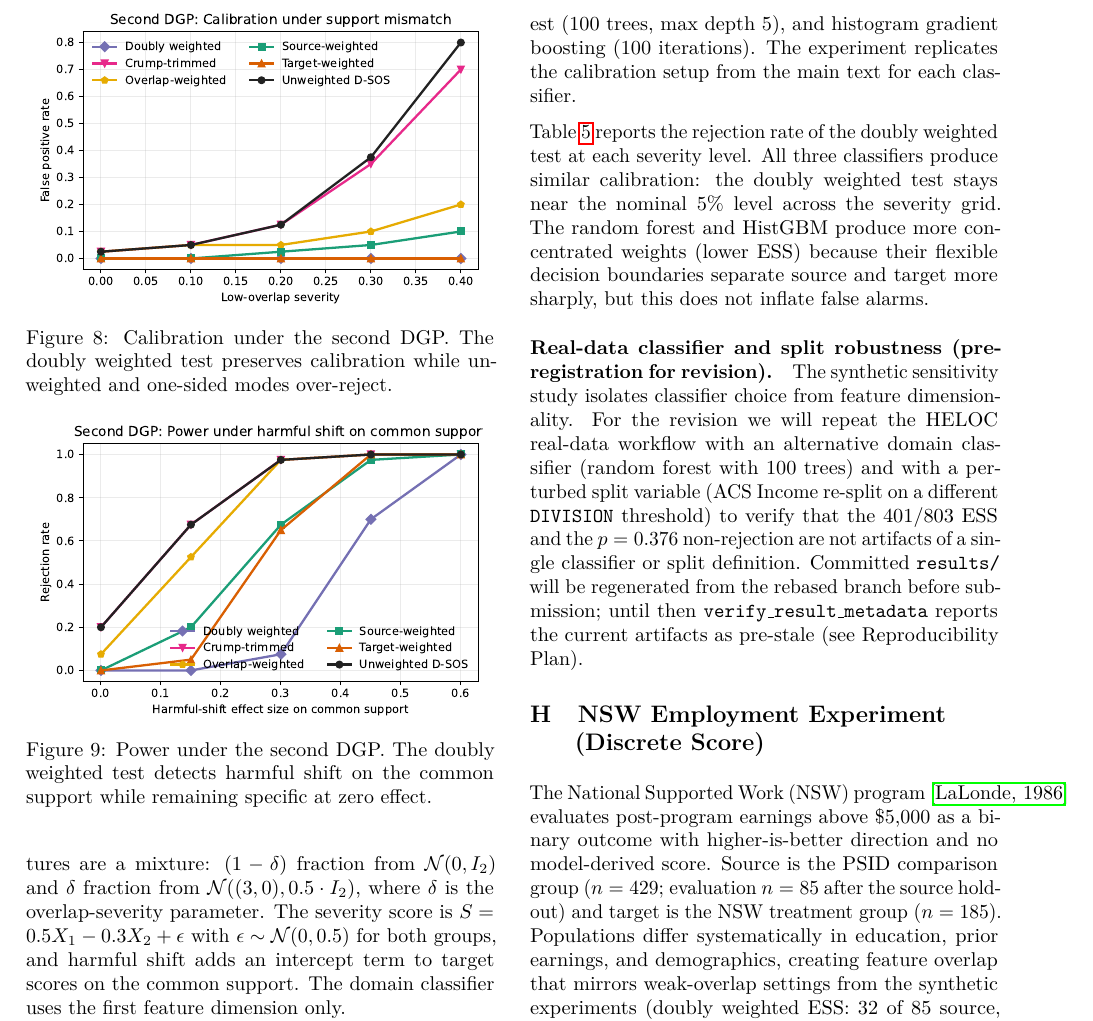
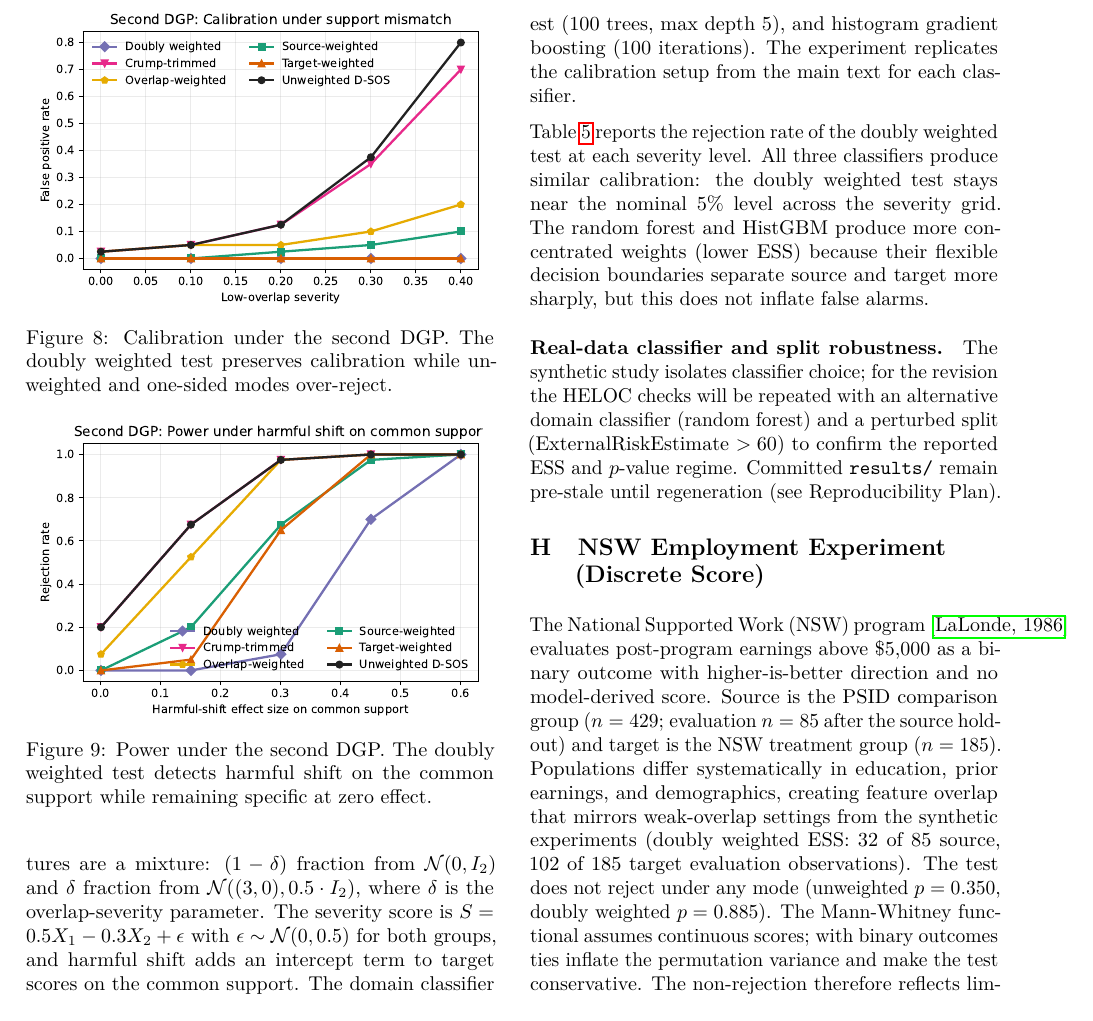
Before and after one commit to vathymut/samesame, a LaTeX paper (research/papers/dw/main.tex, which reads research/papers/dw/sections/appendix_extended_experiments.tex): part of page 13 of 15, cut so that both start at the same text. Compiled offline with pdfLaTeX.

```diff
--- a/research/papers/dw/sections/appendix_extended_experiments.tex
+++ b/research/papers/dw/sections/appendix_extended_experiments.tex
@@ -39,7 +39,7 @@
 
 Table~\ref{tab:domain-clf-sensitivity} reports the rejection rate of the doubly weighted test at each severity level. All three classifiers produce similar calibration: the doubly weighted test stays near the nominal $5\%$ level across the severity grid. The random forest and HistGBM produce more concentrated weights (lower ESS) because their flexible decision boundaries separate source and target more sharply, but this does not inflate false alarms.
 
-\paragraph{Real-data classifier and split robustness (pre-registration for revision).} The synthetic sensitivity study isolates classifier choice from feature dimensionality. For the revision we will repeat the HELOC real-data workflow with an alternative domain classifier (random forest with $100$ trees) and with a perturbed split variable (ACS Income re-split on a different \texttt{DIVISION} threshold) to verify that the $401/803$ ESS and the $p=0.376$ non-rejection are not artifacts of a single classifier or split definition. Committed \texttt{results/} will be regenerated from the rebased branch before submission; until then \texttt{verify\_result\_metadata} reports the current artifacts as pre-stale (see Reproducibility Plan).
+\paragraph{Real-data classifier and split robustness.} The synthetic study isolates classifier choice; for the revision the HELOC checks will be repeated with an alternative domain classifier (random forest) and a perturbed split (ExternalRiskEstimate $>60$) to confirm the reported ESS and $p$-value regime. Committed \texttt{results/} remain pre-stale until regeneration (see Reproducibility Plan).
 
 \begin{table}[t]
 	\centering
```
Also changed, not shown: research/papers/dw/sections/experiments.tex (+1 -1 lines).
